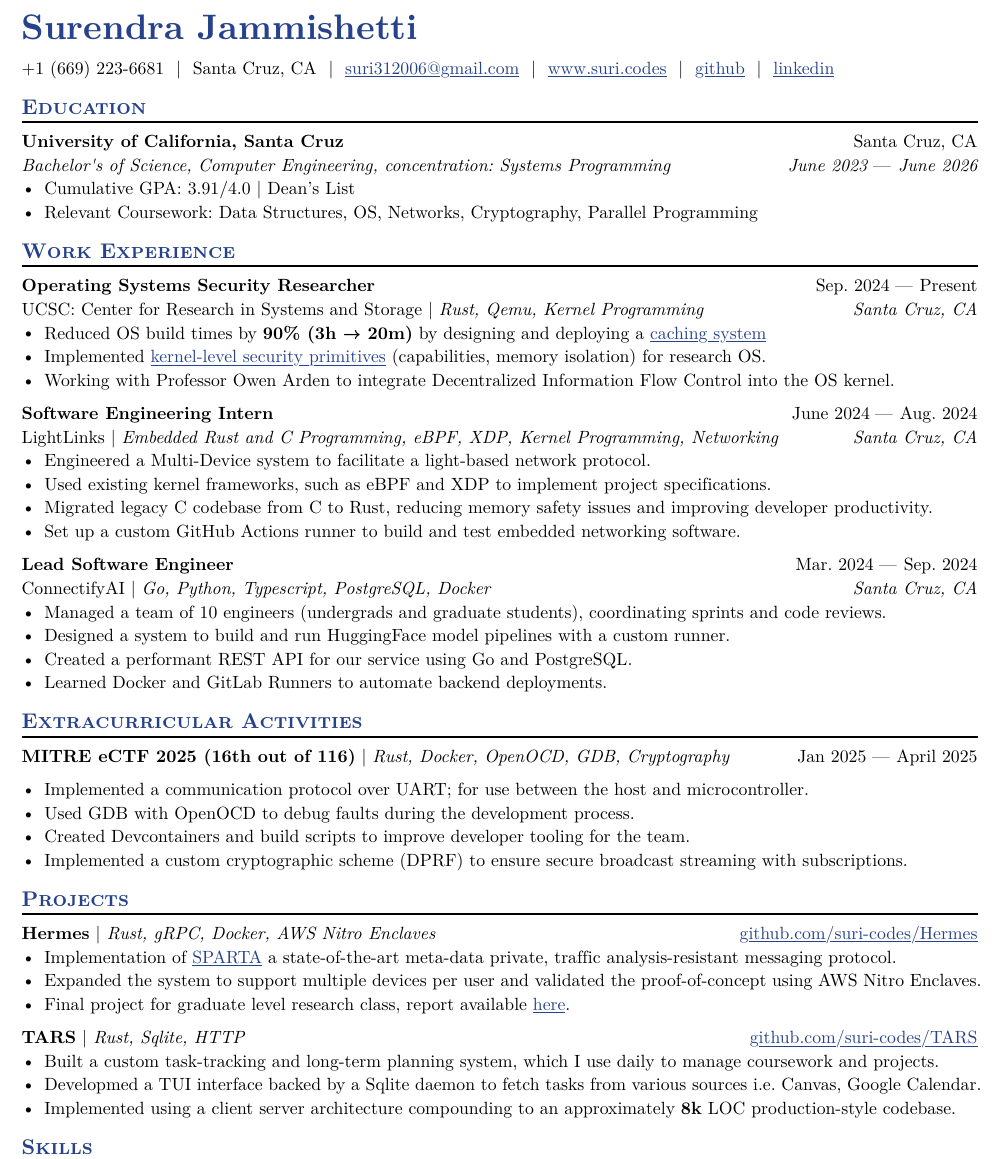
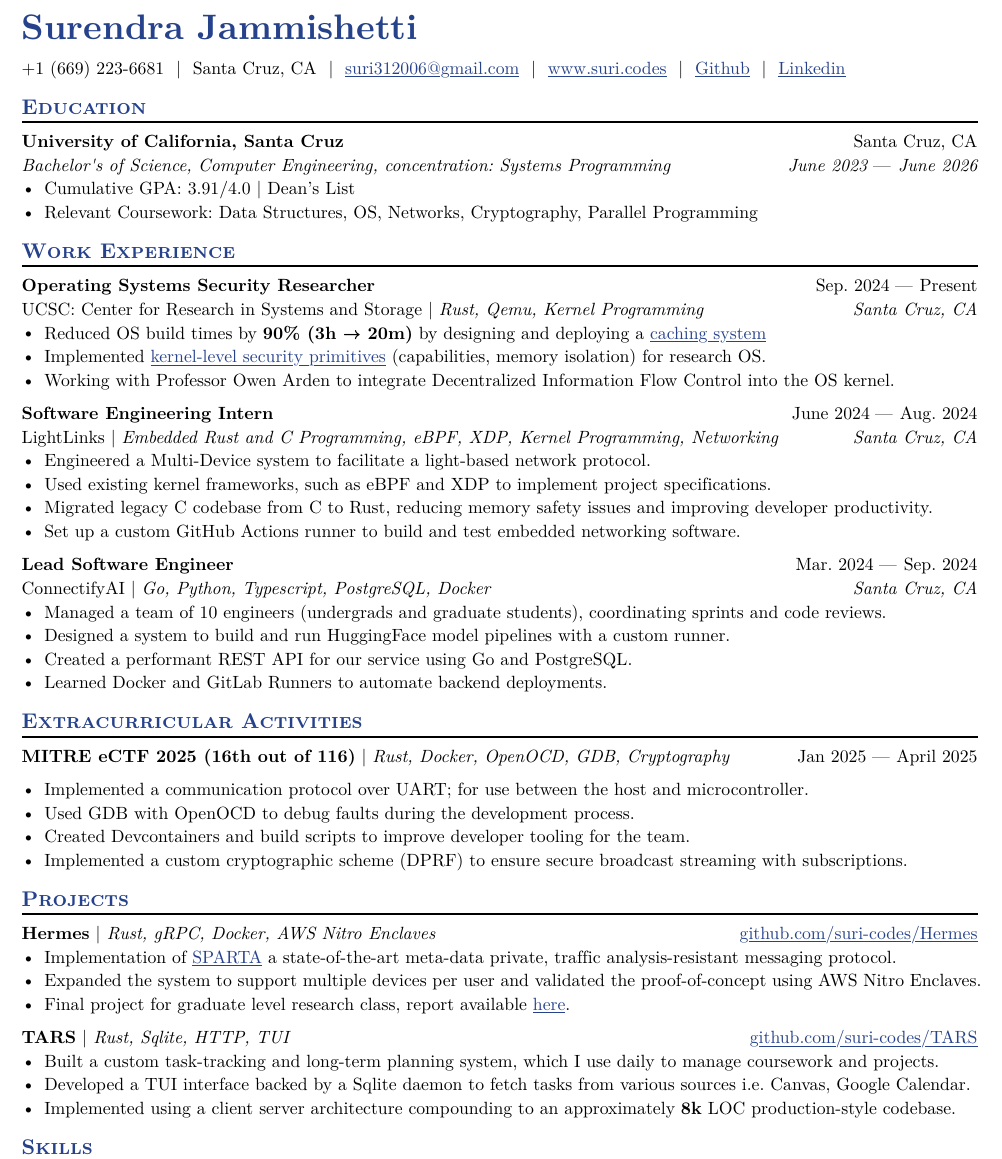
Before and after one commit to suri-codes/resume, a Typst document (resume.typ): part of the page, cut so that both start at the same text. The pictures show the PDF file resume.pdf that the author committed with the source.

Commit message:
last few updates

```diff
--- a/resume.typ
+++ b/resume.typ
@@ -124,10 +124,10 @@
 #project(
   name: "TARS",
   url: "github.com/suri-codes/TARS",
-  tools: "Rust, Sqlite, HTTP"
+  tools: "Rust, Sqlite, HTTP, TUI"
 )
 - Built a custom task-tracking and long-term planning system, which I use daily to manage coursework and projects.
-- Developmed a TUI interface backed by a Sqlite daemon to fetch tasks from various sources i.e. Canvas, Google Calendar.
+- Developed a TUI interface backed by a Sqlite daemon to fetch tasks from various sources i.e. Canvas, Google Calendar.
 - Implemented using a client server architecture compounding to an approximately *8k* LOC production-style codebase.
 
 
```
Also changed, not shown: template.typ (+2 -2 lines), resume.pdf.
